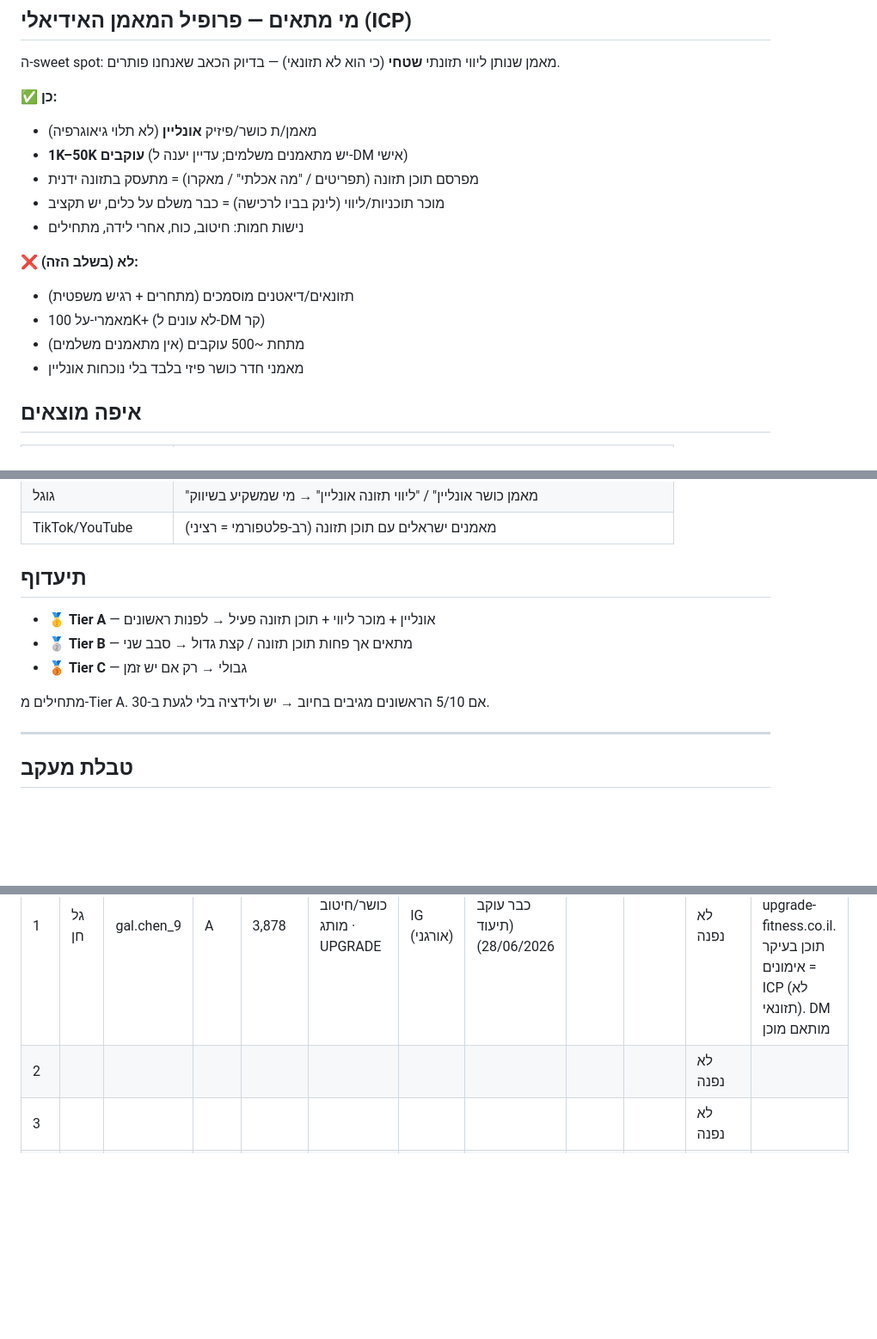
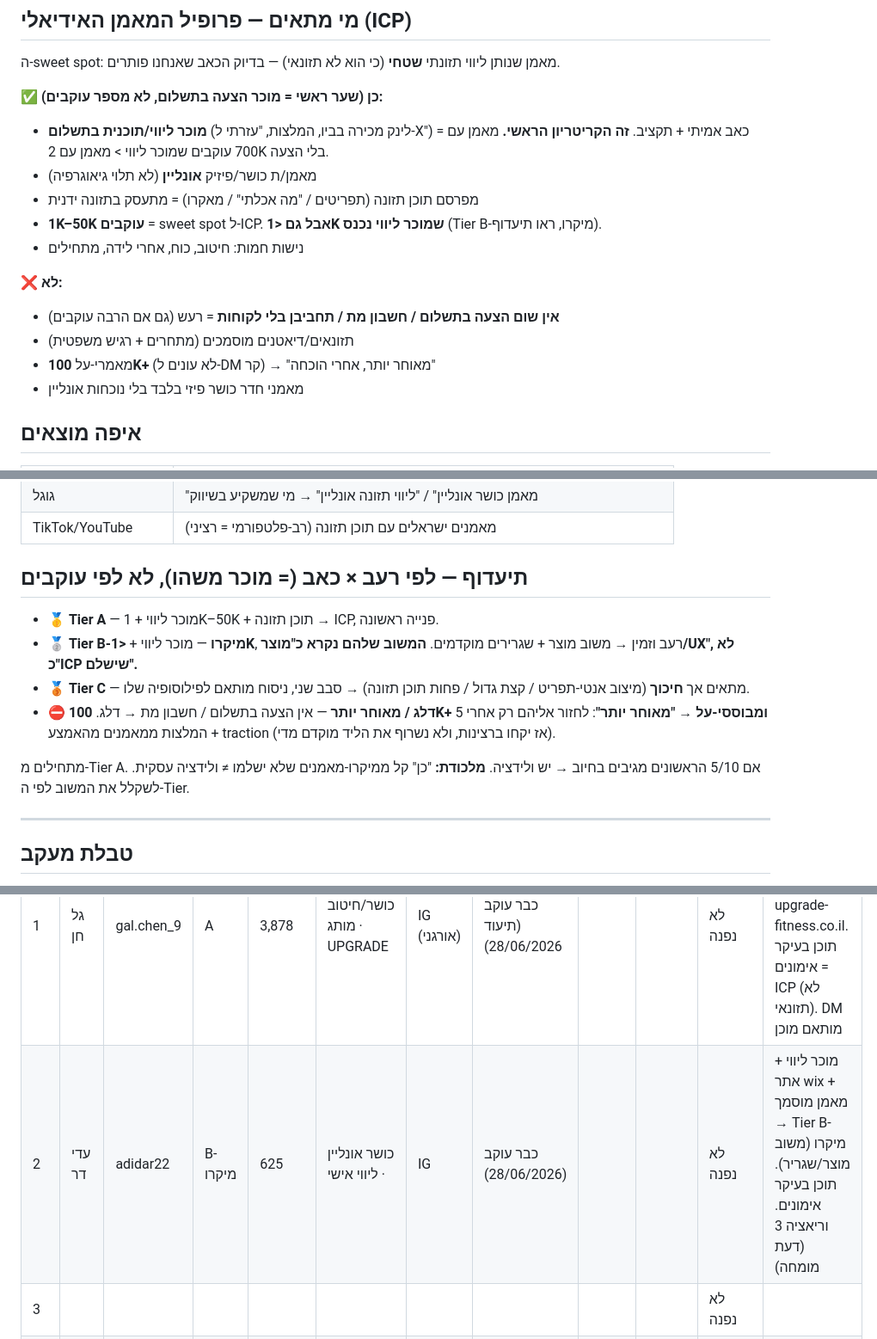
Before and after one commit to AiAlexMl/diet-app, a Markdown page: brand/outreach-coaches.md, 3 parts joined by grey strips. Shown at 86% size. Drawn GitHub-style; blank space fills up the shorter version.

Commit message:
Coach outreach: gate by paid-offer not follower count; add Tier B-micro + adidar22
- Reframe ICP gate: 'sells a paid offer' is the primary signal, not follower count
- New tiering by hunger x pain: Tier A (ICP) / Tier B-micro (<1K but sells, for
  product feedback) / Tier C (fit-with-friction) / skip-or-later (100K+ after proof)
- Add adidar22 as first Tier B-micro lead

Co-Authored-By: Claude Opus 4.8 <noreply@anthropic.com>

```diff
--- a/brand/outreach-coaches.md
+++ b/brand/outreach-coaches.md
@@ -21,17 +21,17 @@
 
 ה-sweet spot: מאמן שנותן ליווי תזונתי **שטחי** (כי הוא לא תזונאי) — בדיוק הכאב שאנחנו פותרים.
 
-**✅ כן:**
+**✅ כן (שער ראשי = מוכר הצעה בתשלום, לא מספר עוקבים):**
+- **מוכר ליווי/תוכנית בתשלום** (לינק מכירה בביו, המלצות, "עזרתי ל-X") = כאב אמיתי + תקציב. **זה הקריטריון הראשי.** מאמן עם 700 עוקבים שמוכר ליווי > מאמן עם 2K בלי הצעה.
 - מאמן/ת כושר/פיזיק **אונליין** (לא תלוי גיאוגרפיה)
-- **1K–50K עוקבים** (יש מתאמנים משלמים; עדיין יענה ל-DM אישי)
 - מפרסם תוכן תזונה (תפריטים / "מה אכלתי" / מאקרו) = מתעסק בתזונה ידנית
-- מוכר תוכניות/ליווי (לינק בביו לרכישה) = כבר משלם על כלים, יש תקציב
+- **1K–50K עוקבים** = sweet spot ל-ICP. **אבל גם <1K שמוכר ליווי נכנס** (Tier B-מיקרו, ראו תיעדוף).
 - נישות חמות: חיטוב, כוח, אחרי לידה, מתחילים
 
-**❌ לא (בשלב הזה):**
+**❌ לא:**
+- **אין שום הצעה בתשלום / חשבון מת / תחביבן בלי לקוחות** = רעש (גם אם הרבה עוקבים)
 - תזונאים/דיאטנים מוסמכים (מתחרים + רגיש משפטית)
-- מאמרי-על 100K+ (לא עונים ל-DM קר)
-- מתחת ~500 עוקבים (אין מתאמנים משלמים)
+- מאמרי-על **100K+** (לא עונים ל-DM קר) → "מאוחר יותר, אחרי הוכחה"
 - מאמני חדר כושר פיזי בלבד בלי נוכחות אונליין
 
 ## איפה מוצאים
@@ -44,12 +44,14 @@
 | גוגל | "מאמן כושר אונליין" / "ליווי תזונה אונליין" → מי שמשקיע בשיווק |
 | TikTok/YouTube | מאמנים ישראלים עם תוכן תזונה (רב-פלטפורמי = רציני) |
 
-## תיעדוף
-- 🥇 **Tier A** — אונליין + מוכר ליווי + תוכן תזונה פעיל → לפנות ראשונים
-- 🥈 **Tier B** — מתאים אך פחות תוכן תזונה / קצת גדול → סבב שני
-- 🥉 **Tier C** — גבולי → רק אם יש זמן
+## תיעדוף — לפי רעב × כאב (= מוכר משהו), לא לפי עוקבים
+- 🥇 **Tier A** — מוכר ליווי + 1K–50K + תוכן תזונה → ICP, פנייה ראשונה.
+- 🥈 **Tier B-מיקרו** — מוכר ליווי + **<1K**, רעב וזמין → משוב מוצר + שגרירים מוקדמים. **המשוב שלהם נקרא כ"מוצר/UX", לא כ"ICP שישלם".**
+- 🥉 **Tier C** — מתאים אך **חיכוך** (מיצוב אנטי-תפריט / קצת גדול / פחות תוכן תזונה) → סבב שני, ניסוח מותאם לפילוסופיה שלו.
+- ⛔ **דלג / מאוחר יותר** — אין הצעה בתשלום / חשבון מת → דלג. **100K+ ומבוססי-על → "מאוחר יותר"**: לחזור אליהם רק אחרי 5 המלצות ממאמנים מהאמצע + traction (אז יקחו ברצינות, ולא נשרוף את הליד מוקדם מדי).
 
-מתחילים מ-Tier A. אם 5/10 הראשונים מגיבים בחיוב → יש ולידציה בלי לגעת ב-30.
+מתחילים מ-Tier A. אם 5/10 הראשונים מגיבים בחיוב → יש ולידציה.
+**מלכודת:** "כן" קל ממיקרו-מאמנים שלא ישלמו ≠ ולידציה עסקית. לשקלל את המשוב לפי ה-Tier.
 
 ---
 
@@ -61,7 +63,7 @@
 | # | שם | @הנדל | Tier | עוקבים | נישה | מקור | עוקב מ-? | נשלח DM | תגובה | סטטוס | הערות |
 |---|-----|-------|------|--------|------|------|----------|---------|--------|--------|--------|
 | 1 | גל חן | gal.chen_9 | A | 3,878 | כושר/חיטוב · מותג UPGRADE | IG (אורגני) | כבר עוקב (תיעוד 28/06/2026) |  |  | לא נפנה | גאה במיתוג → וריאציה 1 (המותג שלך). אתר upgrade-fitness.co.il. תוכן בעיקר אימונים = ICP (לא תזונאי). DM מותאם מוכן |
-| 2 |  |  |  |  |  |  |  |  |  | לא נפנה |  |
+| 2 | עדי דר | adidar22 | B-מיקרו | 625 | כושר אונליין · ליווי אישי | IG | כבר עוקב (28/06/2026) |  |  | לא נפנה | מוכר ליווי + אתר wix + מאמן מוסמך → Tier B-מיקרו (משוב מוצר/שגריר). תוכן בעיקר אימונים. וריאציה 3 (דעת מומחה) |
 | 3 |  |  |  |  |  |  |  |  |  | לא נפנה |  |
 | 4 |  |  |  |  |  |  |  |  |  | לא נפנה |  |
 | 5 |  |  |  |  |  |  |  |  |  | לא נפנה |  |
```
